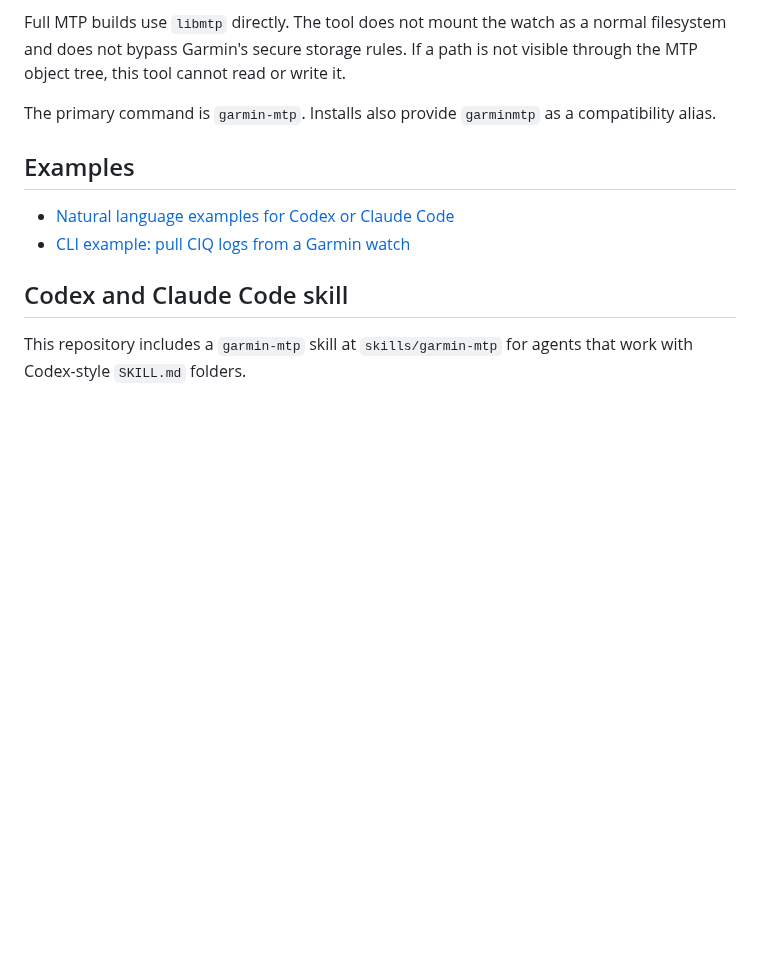
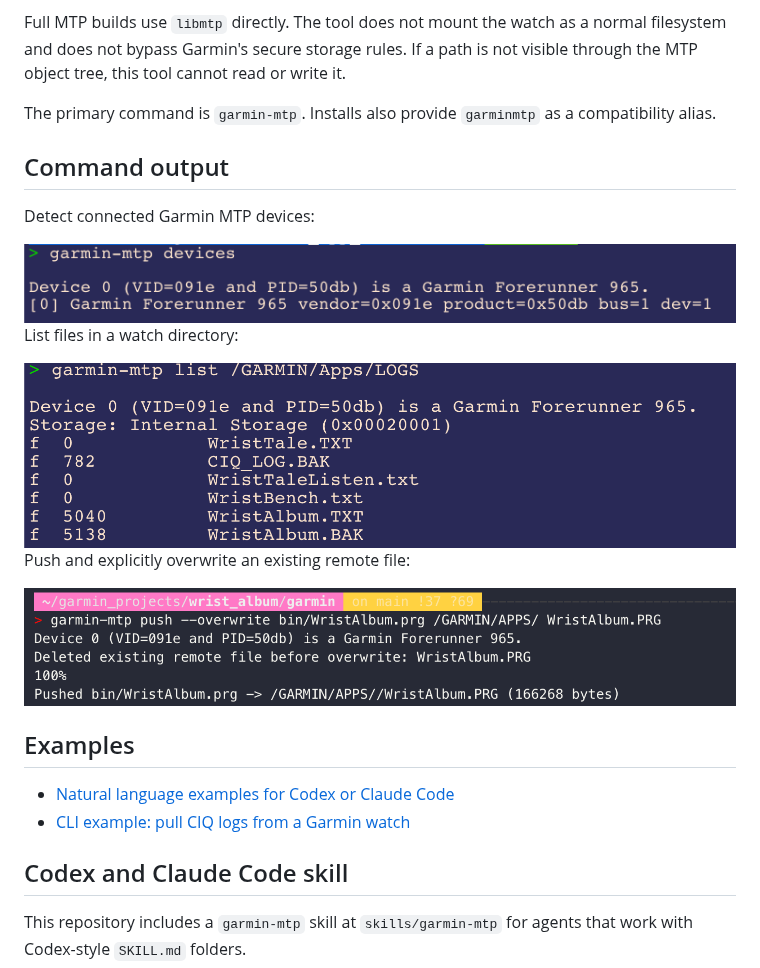
Before and after one commit to Likenttt/garmin-mtp-cli, a Markdown page: README.md, the part around the change. Rendered like a GitHub page; pictures changed too: docs/images/garmin-mtp-devices.png (added), docs/images/garmin-mtp-list.png (added), docs/images/garmin-mtp-push-overwrite.png (added); blank space fills up the shorter version.

Commit message:
Add README command output screenshots

```diff
--- a/README.md
+++ b/README.md
@@ -7,6 +7,20 @@ Garmin MTP CLI is a command line tool for reading and writing files exposed by a
 Full MTP builds use `libmtp` directly. The tool does not mount the watch as a normal filesystem and does not bypass Garmin's secure storage rules. If a path is not visible through the MTP object tree, this tool cannot read or write it.
 
 The primary command is `garmin-mtp`. Installs also provide `garminmtp` as a compatibility alias.
+
+## Command output
+
+Detect connected Garmin MTP devices:
+
+<img src="docs/images/garmin-mtp-devices.png" alt="garmin-mtp devices command output" width="760">
+
+List files in a watch directory:
+
+<img src="docs/images/garmin-mtp-list.png" alt="garmin-mtp list command output" width="760">
+
+Push and explicitly overwrite an existing remote file:
+
+<img src="docs/images/garmin-mtp-push-overwrite.png" alt="garmin-mtp push overwrite command output" width="760">
 
 ## Examples
 
```
